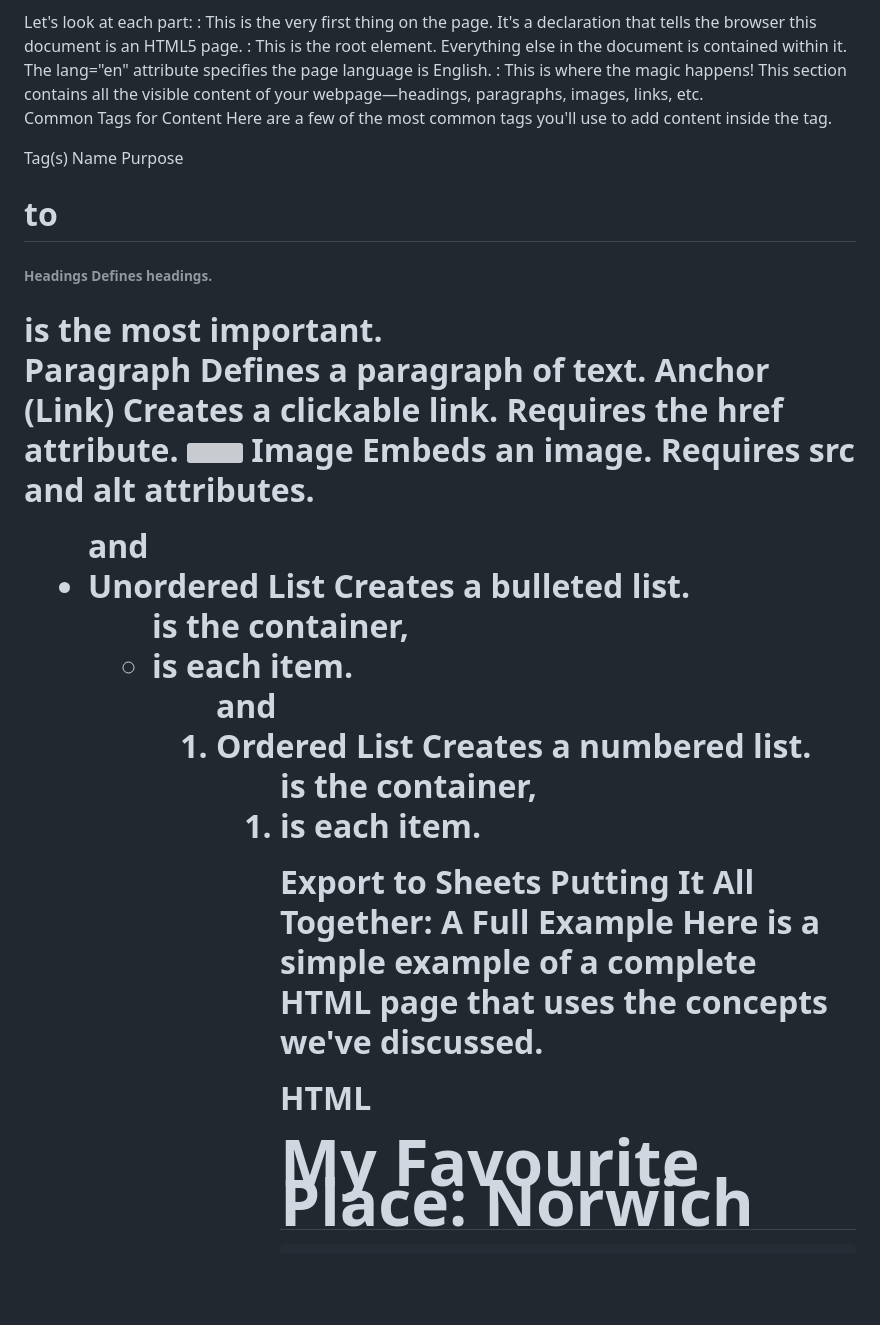
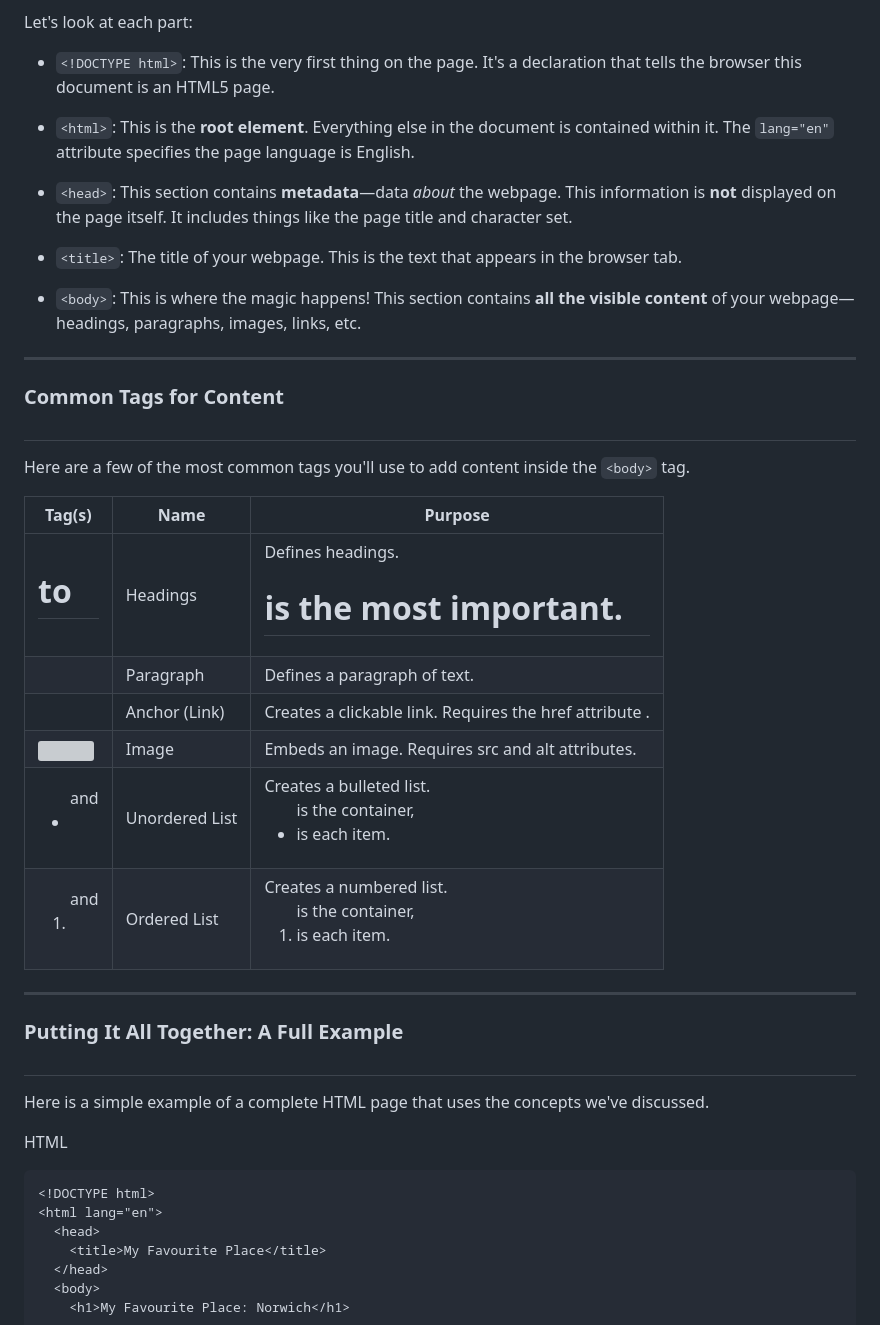
Before and after one commit to nicky-mc/sd021, a Markdown page: html-beginings/html-beginings.md, the part around one of its changes. Rendered like a GitHub page; blank space fills up the shorter version; grey boxes are pictures that could not be loaded.

Commit message:
readme added for html basics

```diff
--- a/html-beginings/html-beginings.md
+++ b/html-beginings/html-beginings.md
@@ -56,37 +91,48 @@ HTML
 Let's look at each part:
 
-<!DOCTYPE html>: This is the very first thing on the page. It's a declaration that tells the browser this document is an HTML5 page.
+*   `<!DOCTYPE html>`: This is the very first thing on the page. It's a declaration that tells the browser this document is an HTML5 page.
 
-<html>: This is the root element. Everything else in the document is contained within it. The lang="en" attribute specifies the page language is English.
+*   `<html>`: This is the **root element**. Everything else in the document is contained within it. The `lang="en"` attribute specifies the page language is English.
 
-<head>: This section contains metadata—data about the webpage. This information is not displayed on the page itself. It includes things like the page title and character set.
+*   `<head>`: This section contains **metadata**—data _about_ the webpage. This information is **not** displayed on the page itself. It includes things like the page title and character set.
 
-<title>: The title of your webpage. This is the text that appears in the browser tab.
+*   `<title>`: The title of your webpage. This is the text that appears in the browser tab.
 
-<body>: This is where the magic happens! This section contains all the visible content of your webpage—headings, paragraphs, images, links, etc.
+*   `<body>`: This is where the magic happens! This section contains **all the visible content** of your webpage—headings, paragraphs, images, links, etc.
 
-Common Tags for Content
-Here are a few of the most common tags you'll use to add content inside the <body> tag.
 
-Tag(s)	Name	Purpose
-<h1> to <h6>	Headings	Defines headings. <h1> is the most important.
-<p>	Paragraph	Defines a paragraph of text.
-<a>	Anchor (Link)	Creates a clickable link. Requires the href attribute.
-<img>	Image	Embeds an image. Requires src and alt attributes.
-<ul> and <li>	Unordered List	Creates a bulleted list. <ul> is the container, <li> is each item.
-<ol> and <li>	Ordered List	Creates a numbered list. <ol> is the container, <li> is each item.
+* * *
 
-Export to Sheets
-Putting It All Together: A Full Example
+### Common Tags for Content
+
+##
+
+Here are a few of the most common tags you'll use to add content inside the `<body>` tag.
+
+| Tag(s) | Name | Purpose |
+| --- | --- | --- |
+| <h1> to <h6> | Headings | Defines headings. <h1> is the most important. |
+| <p> | Paragraph | Defines a paragraph of text. |
+| <a> | Anchor (Link) | Creates a clickable link. Requires the href attribute . |
+| <img> | Image | Embeds an image. Requires src and alt attributes. |
+| <ul> and <li> | Unordered List | Creates a bulleted list. <ul> is the container, <li> is each item. |
+| <ol> and <li> | Ordered List | Creates a numbered list. <ol> is the container, <li> is each item. |
+
+* * *
+
+### Putting It All Together: A Full Example
+
+##
+
 Here is a simple example of a complete HTML page that uses the concepts we've discussed.
 
 HTML
 
-<!DOCTYPE html>
-<html lang="en">
-  <head>
-    <title>My Favourite Place</title>
-  </head>
-  <body>
-    <h1>My Favourite Place: Norwich</h1>
+    <!DOCTYPE html>
+    <html lang="en">
+      <head>
+        <title>My Favourite Place</title>
+      </head>
+      <body>
+        <h1>My Favourite Place: Norwich</h1>
 
```
Also changed, not shown: other parts of html-beginings/html-beginings.md (+82 -46 lines).
